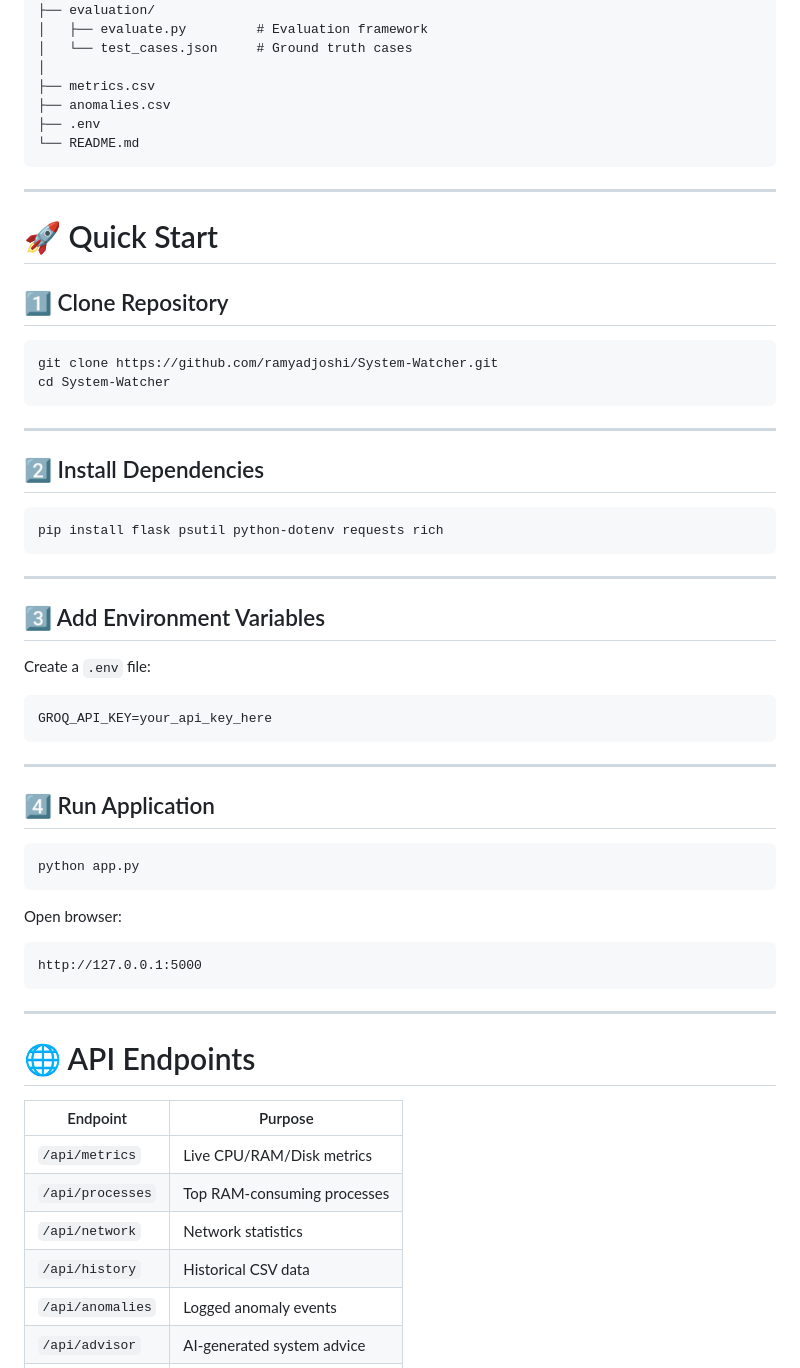
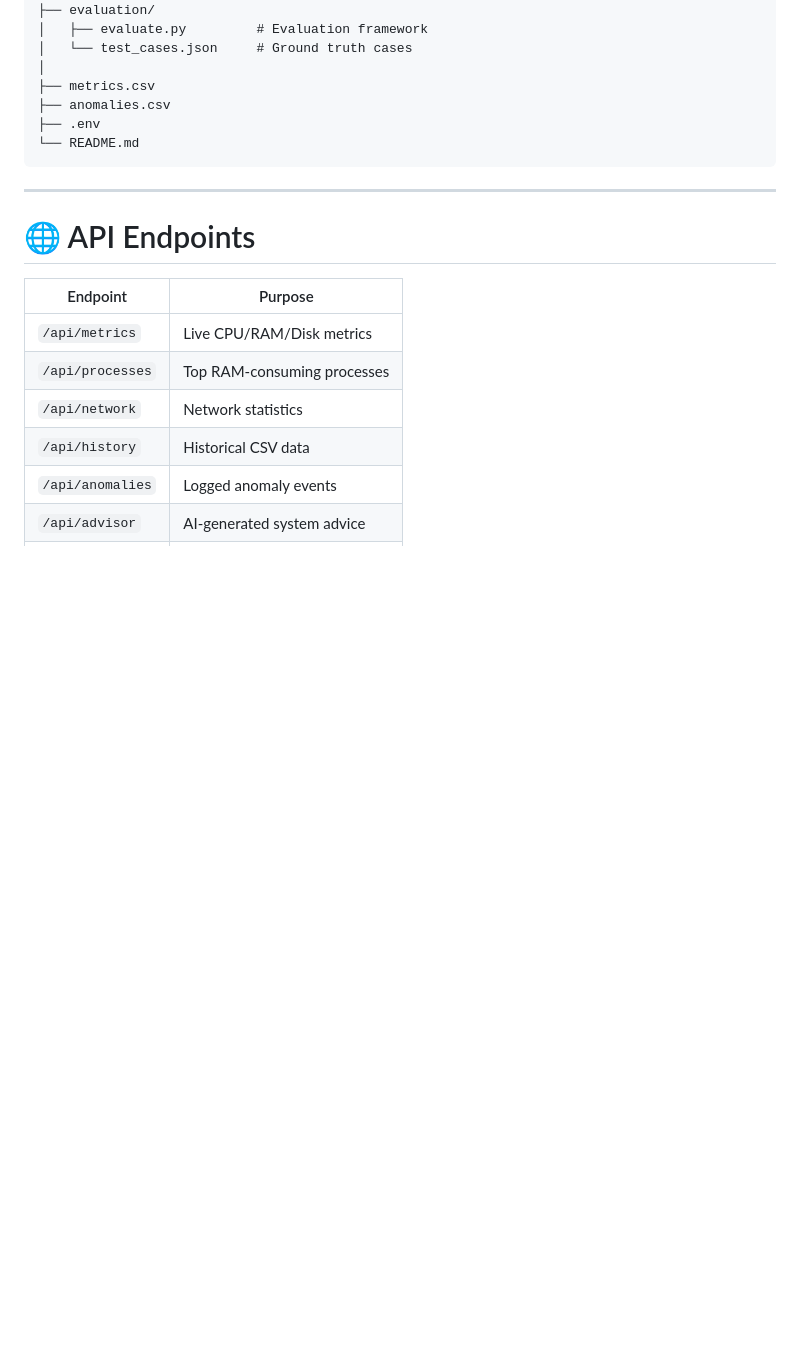
Before and after one commit to ramyadjoshi/System-Watcher, a Markdown page: README.md, the part around the change. Rendered like a GitHub page; blank space fills up the shorter version.

````diff
--- a/README.md
+++ b/README.md
@@ -77,49 +77,6 @@ sys_watcher/
 ├── anomalies.csv
 ├── .env
 └── README.md
-```
-
----
-
-# 🚀 Quick Start
-
-## 1️⃣ Clone Repository
-
-```bash
-git clone https://github.com/ramyadjoshi/System-Watcher.git
-cd System-Watcher
-```
-
----
-
-## 2️⃣ Install Dependencies
-
-```bash
-pip install flask psutil python-dotenv requests rich
-```
-
----
-
-## 3️⃣ Add Environment Variables
-
-Create a `.env` file:
-
-```env
-GROQ_API_KEY=your_api_key_here
-```
-
----
-
-## 4️⃣ Run Application
-
-```bash
-python app.py
-```
-
-Open browser:
-
-```text
-http://127.0.0.1:5000
 ```
 
 ---
````
